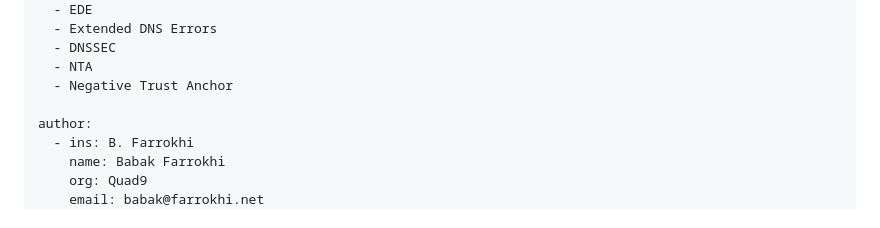
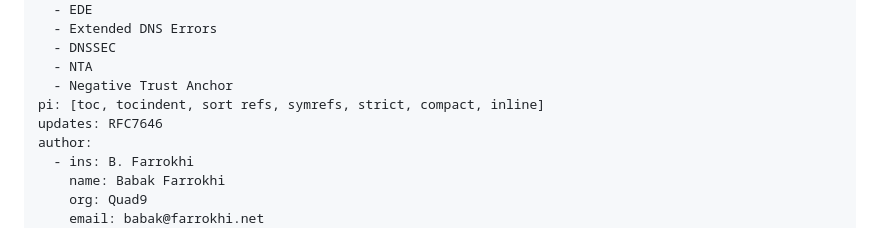
Before and after one commit to farrokhi/id-ede-nta, a Markdown page: draft-farrokhi-dnsop-ede-nta.md, the part around the change. Rendered like a GitHub page.

Commit message:
update RFC7646; add some processing options

```diff
--- a/draft-farrokhi-dnsop-ede-nta.md
+++ b/draft-farrokhi-dnsop-ede-nta.md
@@ -13,7 +13,8 @@ keyword:
   - DNSSEC
   - NTA
   - Negative Trust Anchor
-
+pi: [toc, tocindent, sort refs, symrefs, strict, compact, inline]
+updates: RFC7646
 author:
   - ins: B. Farrokhi
     name: Babak Farrokhi
```
